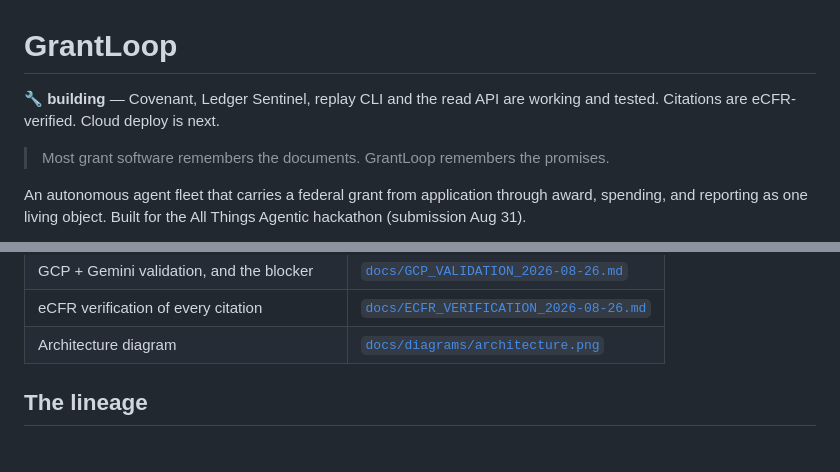
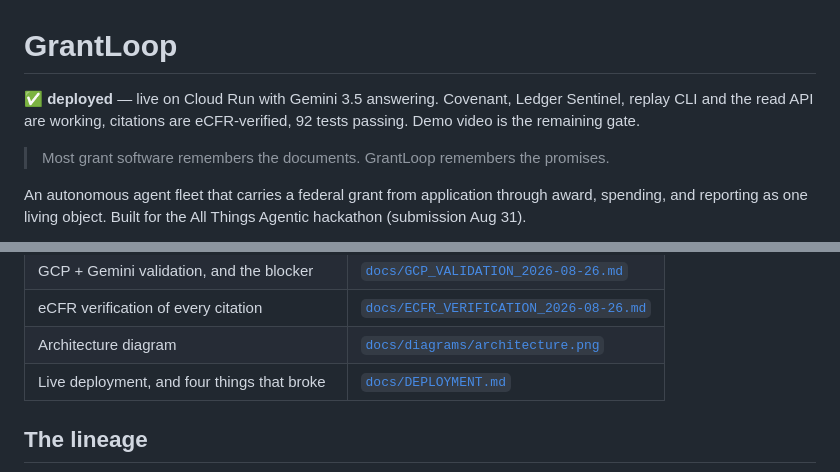
Before and after one commit to MyatPyaePaingPie/grantLoop, a Markdown page: README.md, 2 parts joined by grey strips. GitHub-like rendering; blank space fills up the shorter version.

```diff
--- a/README.md
+++ b/README.md
@@ -1,6 +1,6 @@
 # GrantLoop
 
-🔧 **building** — Covenant, Ledger Sentinel, replay CLI and the read API are working and tested. Citations are eCFR-verified. Cloud deploy is next.
+✅ **deployed** — live on Cloud Run with Gemini 3.5 answering. Covenant, Ledger Sentinel, replay CLI and the read API are working, citations are eCFR-verified, 92 tests passing. Demo video is the remaining gate.
 
 > Most grant software remembers the documents. GrantLoop remembers the promises.
 
@@ -17,6 +17,7 @@ and reporting as one living object. Built for the All Things Agentic hackathon (
 | GCP + Gemini validation, and the blocker | [`docs/GCP_VALIDATION_2026-08-26.md`](docs/GCP_VALIDATION_2026-08-26.md) |
 | eCFR verification of every citation | [`docs/ECFR_VERIFICATION_2026-08-26.md`](docs/ECFR_VERIFICATION_2026-08-26.md) |
 | Architecture diagram | [`docs/diagrams/architecture.png`](docs/diagrams/architecture.png) |
+| Live deployment, and four things that broke | [`docs/DEPLOYMENT.md`](docs/DEPLOYMENT.md) |
 
 ## The lineage
 
```
Also changed, not shown: docs/DEPLOYMENT.md (added, +69 -0 lines).
